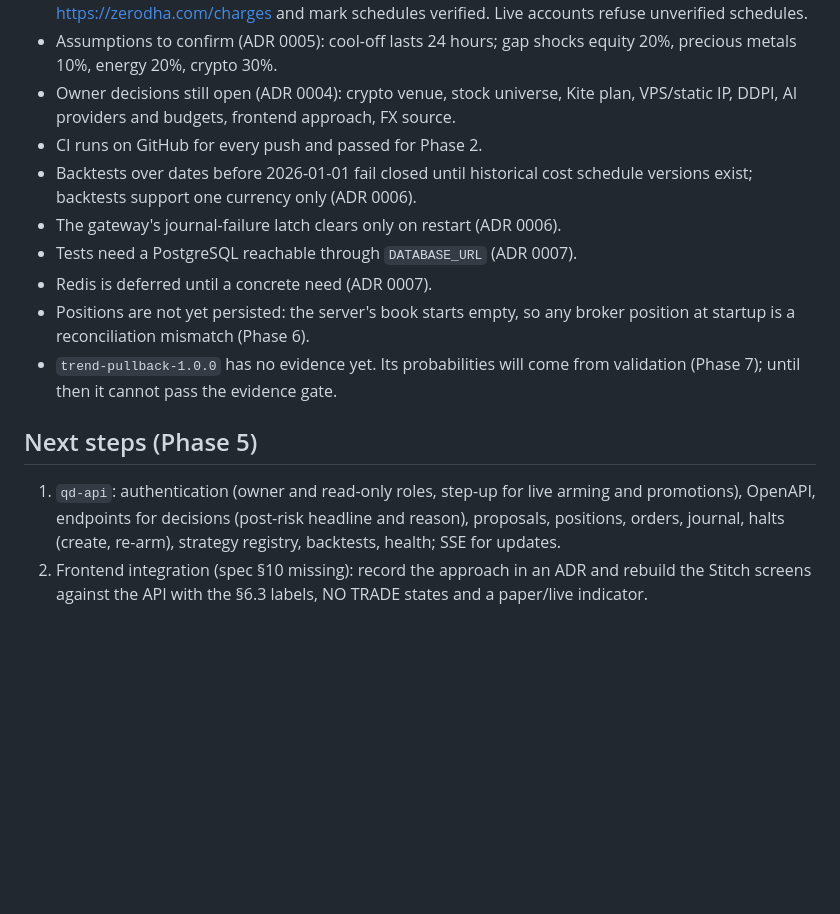
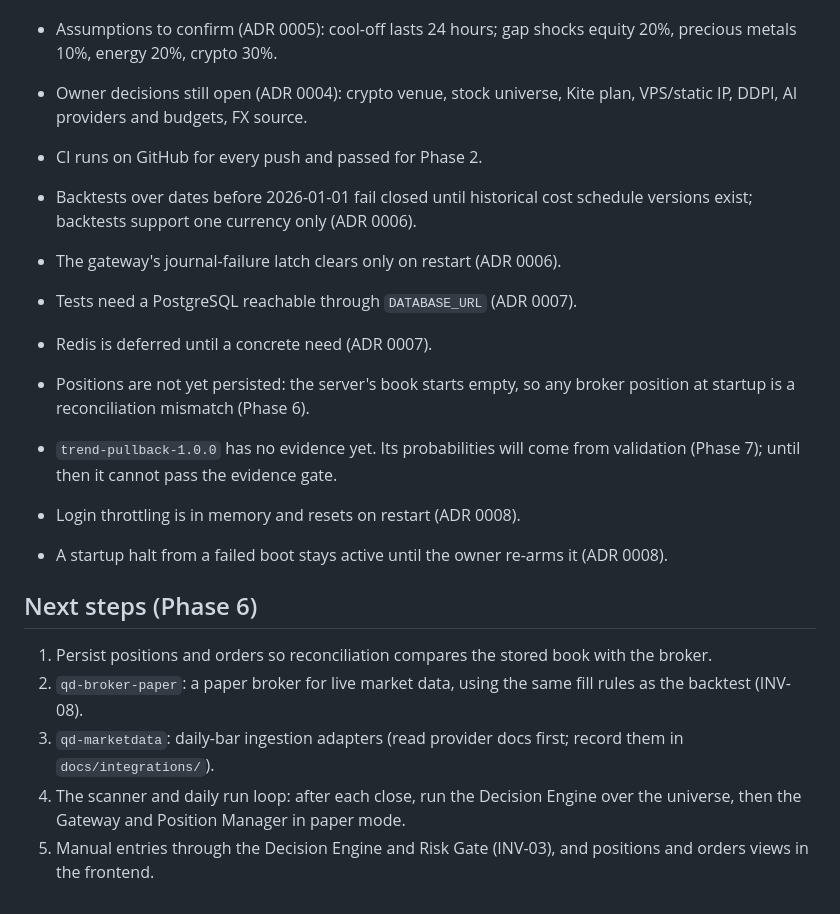
Before and after one commit to vulntech24-oss/quant-si, a Markdown page: docs/PROGRESS.md, the part around one of its changes. GitHub-like rendering; blank space fills up the shorter version.

```diff
--- a/docs/PROGRESS.md
+++ b/docs/PROGRESS.md
@@ -207,7 +249,7 @@ New invariant tests: `invariant_16_history_tables_reject_updates_deletes_and_tru
 - Assumptions to confirm (ADR 0005): cool-off lasts 24 hours; gap shocks
   equity 20%, precious metals 10%, energy 20%, crypto 30%.
 - Owner decisions still open (ADR 0004): crypto venue, stock universe, Kite
-  plan, VPS/static IP, DDPI, AI providers and budgets, frontend approach, FX source.
+  plan, VPS/static IP, DDPI, AI providers and budgets, FX source.
 - CI runs on GitHub for every push and passed for Phase 2.
 - Backtests over dates before 2026-01-01 fail closed until historical cost
   schedule versions exist; backtests support one currency only (ADR 0006).
@@ -219,12 +261,19 @@ New invariant tests: `invariant_16_history_tables_reject_updates_deletes_and_tru
 - `trend-pullback-1.0.0` has no evidence yet. Its probabilities will come
   from validation (Phase 7); until then it cannot pass the evidence gate.
 
-## Next steps (Phase 5)
+- Login throttling is in memory and resets on restart (ADR 0008).
+- A startup halt from a failed boot stays active until the owner re-arms it
+  (ADR 0008).
 
-1. `qd-api`: authentication (owner and read-only roles, step-up for live
-   arming and promotions), OpenAPI, endpoints for decisions (post-risk
-   headline and reason), proposals, positions, orders, journal, halts
-   (create, re-arm), strategy registry, backtests, health; SSE for updates.
-2. Frontend integration (spec §10 missing): record the approach in an ADR and
-   rebuild the Stitch screens against the API with the §6.3 labels, NO TRADE
-   states and a paper/live indicator.
+## Next steps (Phase 6)
+
+1. Persist positions and orders so reconciliation compares the stored book
+   with the broker.
+2. `qd-broker-paper`: a paper broker for live market data, using the same
+   fill rules as the backtest (INV-08).
+3. `qd-marketdata`: daily-bar ingestion adapters (read provider docs first;
+   record them in `docs/integrations/`).
+4. The scanner and daily run loop: after each close, run the Decision Engine
+   over the universe, then the Gateway and Position Manager in paper mode.
+5. Manual entries through the Decision Engine and Risk Gate (INV-03), and
+   positions and orders views in the frontend.
```
Also changed, not shown: other parts of docs/PROGRESS.md (+44 -2 lines), CLAUDE.md (+29 -6 lines), docs/adr/0008-phase-5-api-auth-and-frontend.md (added, +109 -0 lines).
